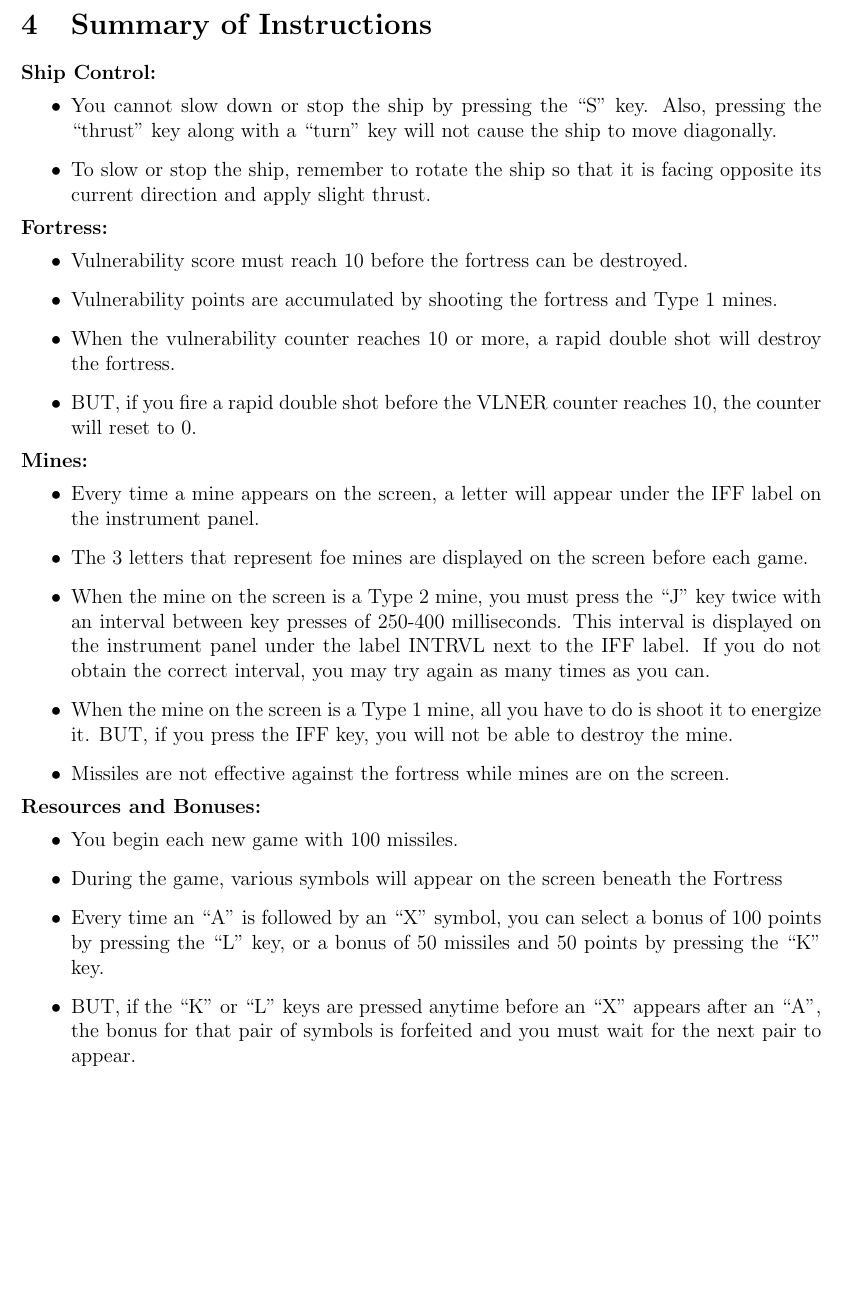
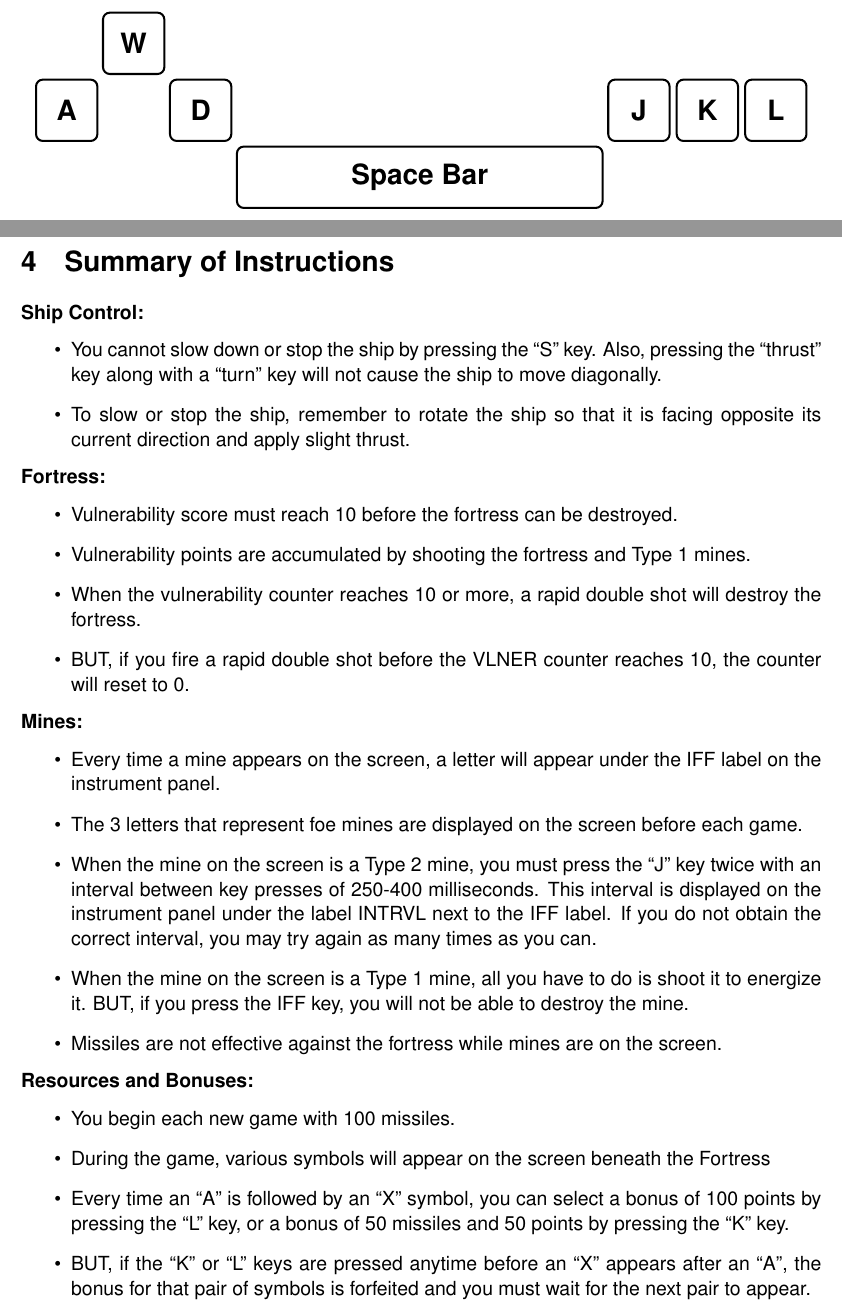
Before and after one commit to CogWorks/SpaceFortress, a LaTeX document (docs/experimenter_instructions.tex): part of page 9 of 9 before the commit and two parts of pages 2 and 9 of 9 after it, the two joined at a grey line, cut at the place of the change, the shorter picture padded with empty space. Compiled offline with pdfLaTeX.

Commit message:
add keyboard to instructions, rename

```diff
--- a/docs/instructions.tex
+++ b/docs/experimenter_instructions.tex
@@ -1,6 +1,15 @@
 \documentclass[letterpaper,12pt]{article}
 \usepackage{indentfirst}
 \usepackage{fullpage}
+
+\usepackage[T1]{fontenc}
+\usepackage[scaled]{helvet}
+\renewcommand*\familydefault{\sfdefault}
+
+{\fontfamily{phv}\selectfont
+
+\usepackage{tikz}
+\usetikzlibrary{positioning, shapes.misc}
 
 \usepackage[pdftex, bookmarks, bookmarksopen=true, colorlinks=false,
 pdftitle={SpaceFortress 5: Subject Instructions}]{hyperref}
@@ -35,6 +44,23 @@ Ryan \textsc{Hope}
 \vfill
 \includegraphics[width=\textwidth]{SF5.png}
 \vfill
+\begin{tikzpicture}[node distance=.5ex]
+
+\tikzstyle{key} = [draw=black, very thick, rectangle, rounded corners, minimum size=36pt,
+font=\Large]
+\tikzstyle{space key} = [key, minimum width=36ex]
+
+\node[space key] (Space) {\textbf{Space Bar}};
+
+\node[key] (J) [above right=of Space] {\textbf{J}};
+\node[key] (K) [right=of J] {\textbf{K}};
+\node[key] (L) [right=of K] {\textbf{L}};
+
+\node[key] (D) [above left=of Space] {\textbf{D}};
+\node[key] (W) [above left=of D] {\textbf{W}};
+\node[key] (A) [below left=of W] {\textbf{A}};
+
+\end{tikzpicture}
 \end{center}
 \newpage
 
@@ -349,10 +375,10 @@ it. BUT, if you press the IFF key, you will not be able to destroy the mine.
 \begin{itemize}
 \item You begin each new game with 100 missiles.
 \item During the game, various symbols will appear on the screen beneath the Fortress
-\item Every time an “A” is followed by an “X” symbol, you can select a bonus of 100 points
-by pressing the “L” key, or a bonus of 50 missiles and 50 points by pressing the “K”
+\item Every time an ``A'' is followed by an ``X'' symbol, you can select a bonus of 100 points
+by pressing the ``L'' key, or a bonus of 50 missiles and 50 points by pressing the ``K''
 key.
-\item BUT, if the “K” or “L” keys are pressed anytime before an “X” appears after an “A”,
+\item BUT, if the ``K'' or ``L'' keys are pressed anytime before an ``X'' appears after an ``A'',
 the bonus for that pair of symbols is forfeited and you must wait for the next pair to
 appear.
 \end{itemize}
```
Also changed, not shown: Makefile, docs/experimenter_instructions.tex (2 more changed lines).
